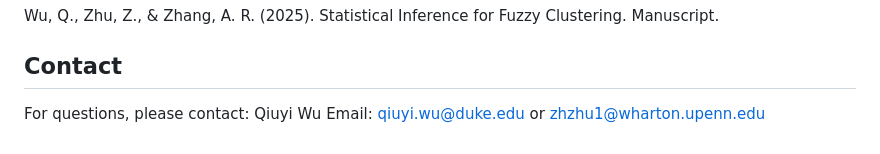
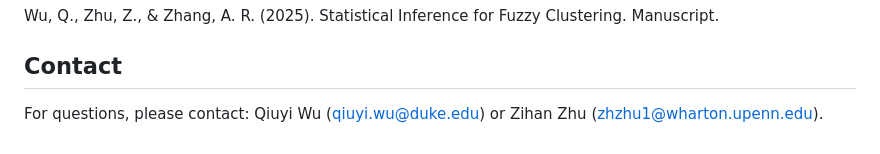
Before and after one commit to QiuyiWu/WFCM, a Markdown page: README.md, the part around the change. Drawn GitHub-style.

```diff
--- a/README.md
+++ b/README.md
@@ -86,5 +86,4 @@ Wu, Q., Zhu, Z., & Zhang, A. R. (2025). Statistical Inference for Fuzzy Clusteri
 ## Contact
 
 For questions, please contact:
-Qiuyi Wu
-Email: qiuyi.wu@duke.edu or zhzhu1@wharton.upenn.edu
+Qiuyi Wu (qiuyi.wu@duke.edu) or Zihan Zhu (zhzhu1@wharton.upenn.edu).
```
